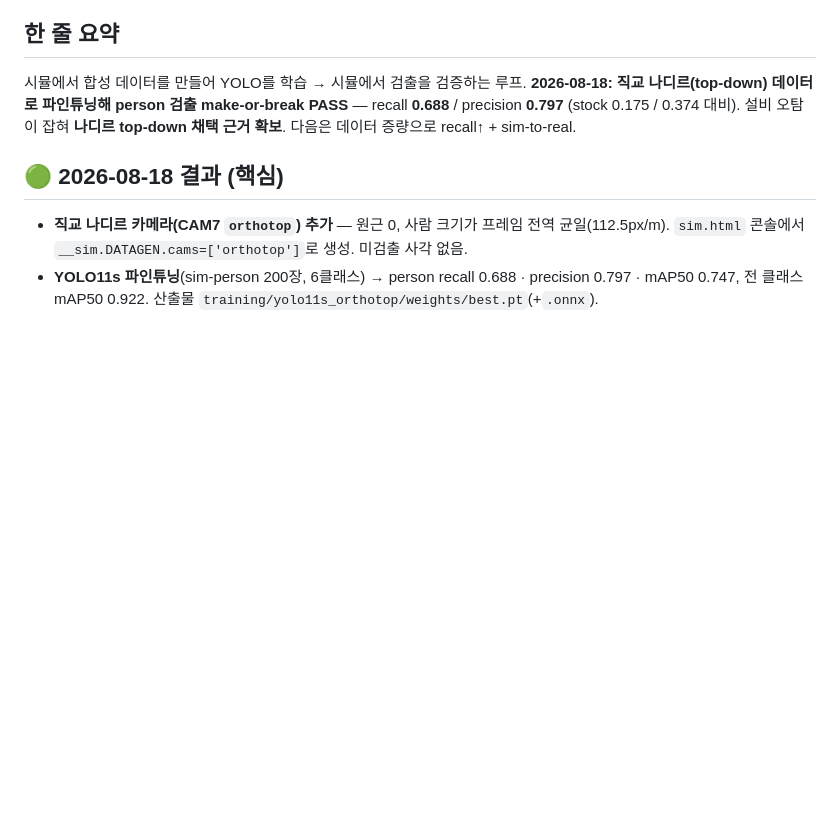
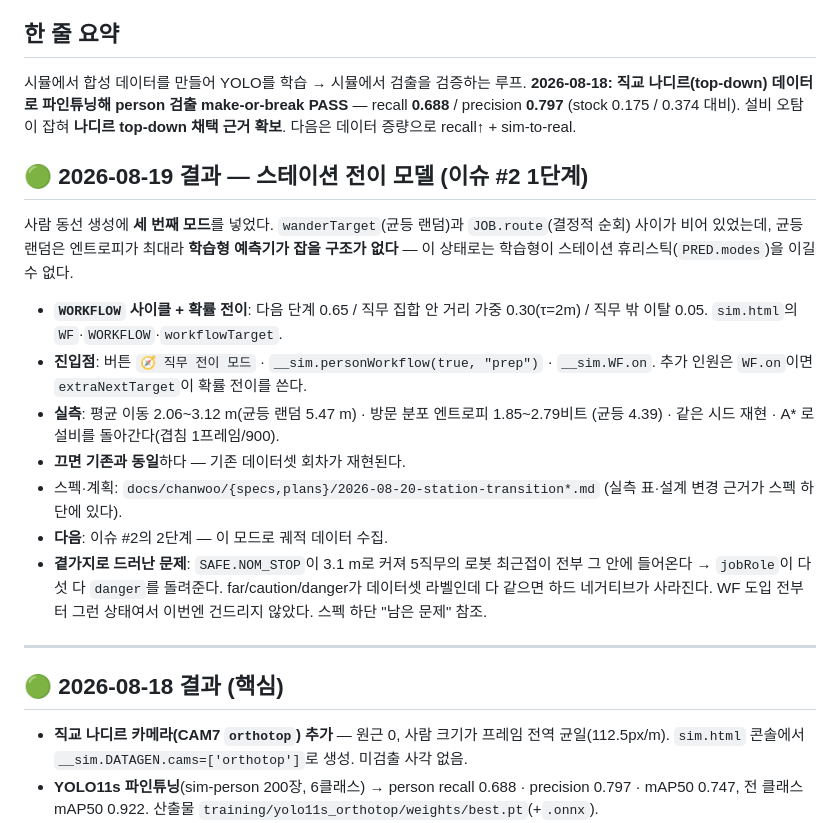
Before and after one commit to whatslung/robot-kitchen-safety-sim, a Markdown page: docs/chanwoo/HANDOFF.md, the part around one of its changes. Rendered like a GitHub page; blank space fills up the shorter version.

Commit message:
docs: 스테이션 전이 모델 실측 결과 + 핸드오프 갱신
Co-Authored-By: Claude Opus 5 <noreply@anthropic.com>

```diff
--- a/docs/chanwoo/HANDOFF.md
+++ b/docs/chanwoo/HANDOFF.md
@@ -8,6 +8,29 @@
 **2026-08-18: 직교 나디르(top-down) 데이터로 파인튜닝해 person 검출 make-or-break PASS**
 — recall **0.688** / precision **0.797** (stock 0.175 / 0.374 대비). 설비 오탐이 잡혀
 **나디르 top-down 채택 근거 확보**. 다음은 데이터 증량으로 recall↑ + sim-to-real.
+
+## 🟢 2026-08-19 결과 — 스테이션 전이 모델 (이슈 #2 1단계)
+
+사람 동선 생성에 **세 번째 모드**를 넣었다. `wanderTarget`(균등 랜덤)과 `JOB.route`(결정적
+순회) 사이가 비어 있었는데, 균등 랜덤은 엔트로피가 최대라 **학습형 예측기가 잡을 구조가
+없다** — 이 상태로는 학습형이 스테이션 휴리스틱(`PRED.modes`)을 이길 수 없다.
+
+- **`WORKFLOW` 사이클 + 확률 전이**: 다음 단계 0.65 / 직무 집합 안 거리 가중 0.30(τ=2m) /
+  직무 밖 이탈 0.05. `sim.html`의 `WF`·`WORKFLOW`·`workflowTarget`.
+- **진입점**: 버튼 `🧭 직무 전이 모드` · `__sim.personWorkflow(true, "prep")` · `__sim.WF.on`.
+  추가 인원은 `WF.on`이면 `extraNextTarget`이 확률 전이를 쓴다.
+- **실측**: 평균 이동 2.06~3.12 m(균등 랜덤 5.47 m) · 방문 분포 엔트로피 1.85~2.79비트
+  (균등 4.39) · 같은 시드 재현 · A* 로 설비를 돌아간다(겹침 1프레임/900).
+- **끄면 기존과 동일**하다 — 기존 데이터셋 회차가 재현된다.
+- 스펙·계획: `docs/chanwoo/{specs,plans}/2026-08-20-station-transition*.md`
+  (실측 표·설계 변경 근거가 스펙 하단에 있다).
+- **다음**: 이슈 #2의 2단계 — 이 모드로 궤적 데이터 수집.
+- **곁가지로 드러난 문제**: `SAFE.NOM_STOP`이 3.1 m로 커져 5직무의 로봇 최근접이 전부 그
+  안에 들어온다 → `jobRole`이 다섯 다 `danger`를 돌려준다. far/caution/danger가 데이터셋
+  라벨인데 다 같으면 하드 네거티브가 사라진다. WF 도입 전부터 그런 상태여서 이번엔
+  건드리지 않았다. 스펙 하단 "남은 문제" 참조.
+
+---
 
 ## 🟢 2026-08-18 결과 (핵심)
 
```
Also changed, not shown: other parts of docs/chanwoo/HANDOFF.md (+1 -1 lines), 1 other file.
